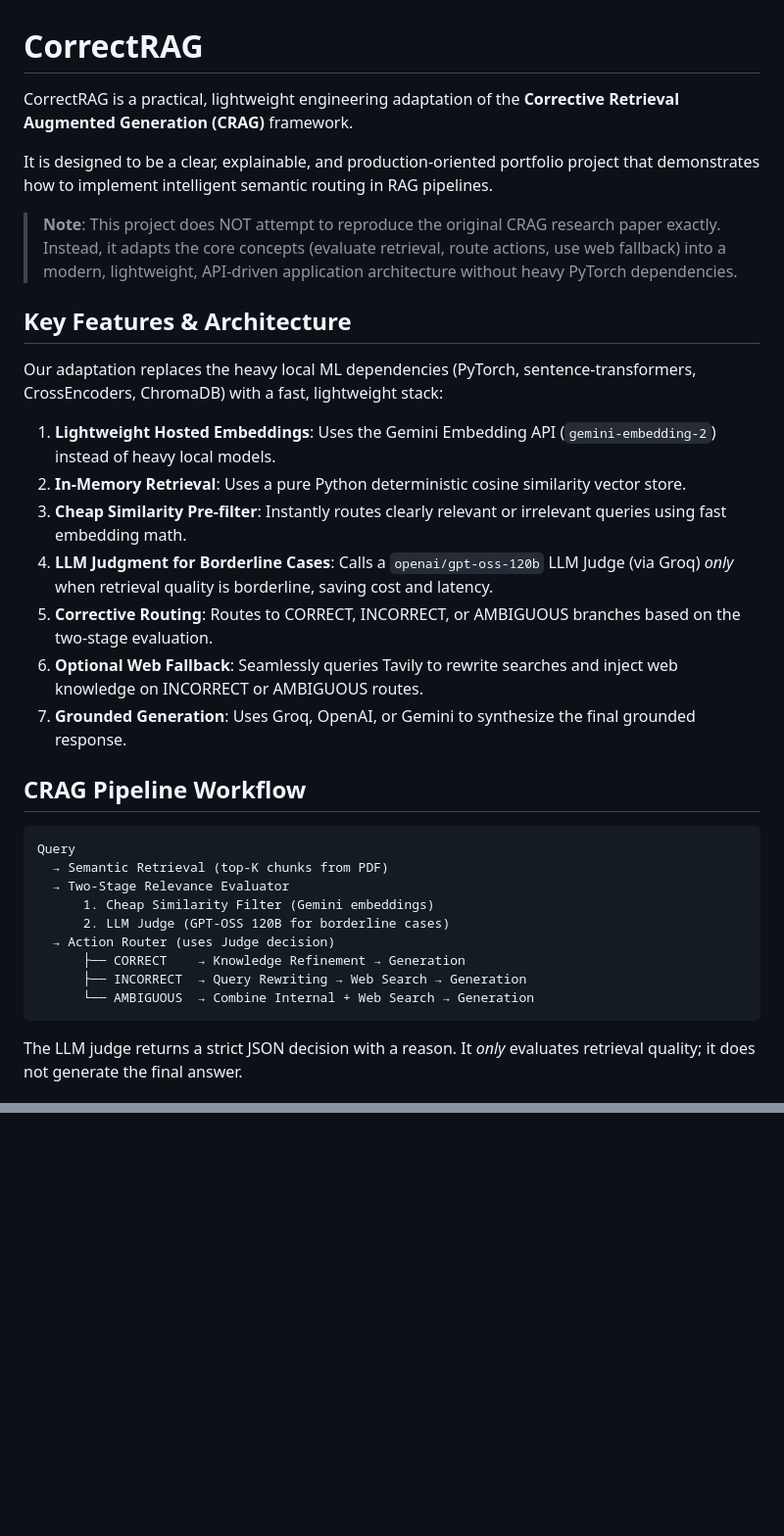
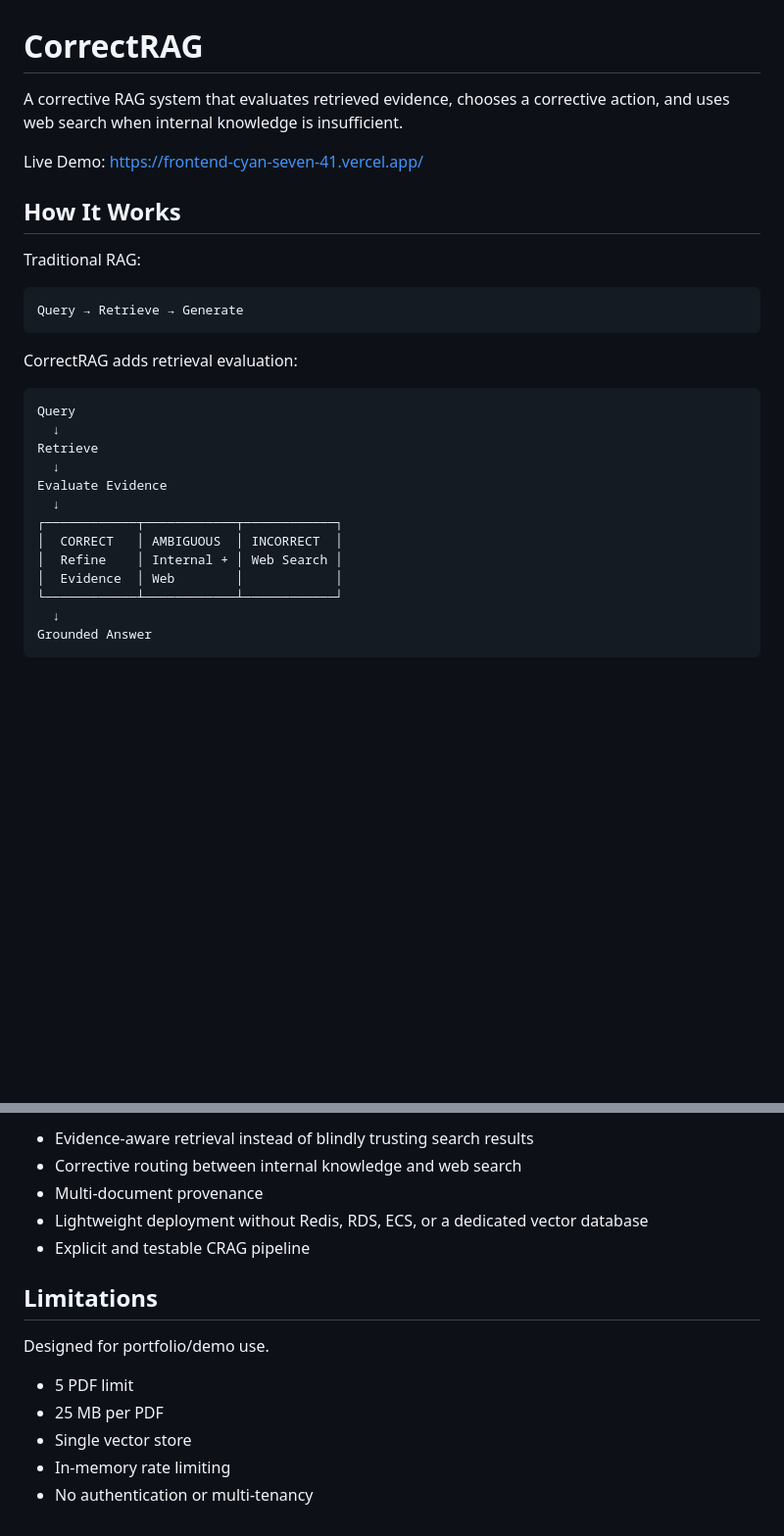
Before and after one commit to vivz-git/correctrag, a Markdown page: README.md, 2 parts joined by grey strips. Shown at 98% size. Drawn GitHub-style; blank space fills up the shorter version.

Commit message:
Revise README for clarity and project details
Updated README.md to clarify project features and architecture.

````diff
--- a/README.md
+++ b/README.md
@@ -1,35 +1,32 @@
 # CorrectRAG
 
-CorrectRAG is a practical, lightweight engineering adaptation of the **Corrective Retrieval Augmented Generation (CRAG)** framework.
+A corrective RAG system that evaluates retrieved evidence, chooses a corrective action, and uses web search when internal knowledge is insufficient.
 
-It is designed to be a clear, explainable, and production-oriented portfolio project that demonstrates how to implement intelligent semantic routing in RAG pipelines.
+Live Demo: https://frontend-cyan-seven-41.vercel.app/
 
-> **Note**: This project does NOT attempt to reproduce the original CRAG research paper exactly. Instead, it adapts the core concepts (evaluate retrieval, route actions, use web fallback) into a modern, lightweight, API-driven application architecture without heavy PyTorch dependencies.
+## How It Works
 
-## Key Features & Architecture
+Traditional RAG:
 
-Our adaptation replaces the heavy local ML dependencies (PyTorch, sentence-transformers, CrossEncoders, ChromaDB) with a fast, lightweight stack:
-
-1. **Lightweight Hosted Embeddings**: Uses the Gemini Embedding API (`gemini-embedding-2`) instead of heavy local models.
-2. **In-Memory Retrieval**: Uses a pure Python deterministic cosine similarity vector store.
-3. **Cheap Similarity Pre-filter**: Instantly routes clearly relevant or irrelevant queries using fast embedding math.
-4. **LLM Judgment for Borderline Cases**: Calls a `openai/gpt-oss-120b` LLM Judge (via Groq) *only* when retrieval quality is borderline, saving cost and latency.
-5. **Corrective Routing**: Routes to CORRECT, INCORRECT, or AMBIGUOUS branches based on the two-stage evaluation.
-6. **Optional Web Fallback**: Seamlessly queries Tavily to rewrite searches and inject web knowledge on INCORRECT or AMBIGUOUS routes.
-7. **Grounded Generation**: Uses Groq, OpenAI, or Gemini to synthesize the final grounded response.
-
-## CRAG Pipeline Workflow
-
-```
-Query
-  → Semantic Retrieval (top-K chunks from PDF)
-  → Two-Stage Relevance Evaluator
-      1. Cheap Similarity Filter (Gemini embeddings)
-      2. LLM Judge (GPT-OSS 120B for borderline cases)
-  → Action Router (uses Judge decision)
-      ├── CORRECT    → Knowledge Refinement → Generation
-      ├── INCORRECT  → Query Rewriting → Web Search → Generation
-      └── AMBIGUOUS  → Combine Internal + Web Search → Generation
+```text
+Query → Retrieve → Generate
 ```
 
-The LLM judge returns a strict JSON decision with a reason. It *only* evaluates retrieval quality; it does not generate the final answer.
+CorrectRAG adds retrieval evaluation:
+
+```text
+Query
+  ↓
+Retrieve
+  ↓
+Evaluate Evidence
+  ↓
+┌────────────┬────────────┬────────────┐
+│  CORRECT   │ AMBIGUOUS  │ INCORRECT  │
+│  Refine    │ Internal + │ Web Search │
+│  Evidence  │ Web        │            │
+└────────────┴────────────┴────────────┘
+  ↓
+Grounded Answer
+```
+
@@ -104,0 +156,15 @@ pytest -v tests
+* Evidence-aware retrieval instead of blindly trusting search results
+* Corrective routing between internal knowledge and web search
+* Multi-document provenance
+* Lightweight deployment without Redis, RDS, ECS, or a dedicated vector database
+* Explicit and testable CRAG pipeline
+
+## Limitations
+
+Designed for portfolio/demo use.
+
+* 5 PDF limit
+* 25 MB per PDF
+* Single vector store
+* In-memory rate limiting
+* No authentication or multi-tenancy
````
Also changed, not shown: other parts of README.md (+106 -52 lines).
